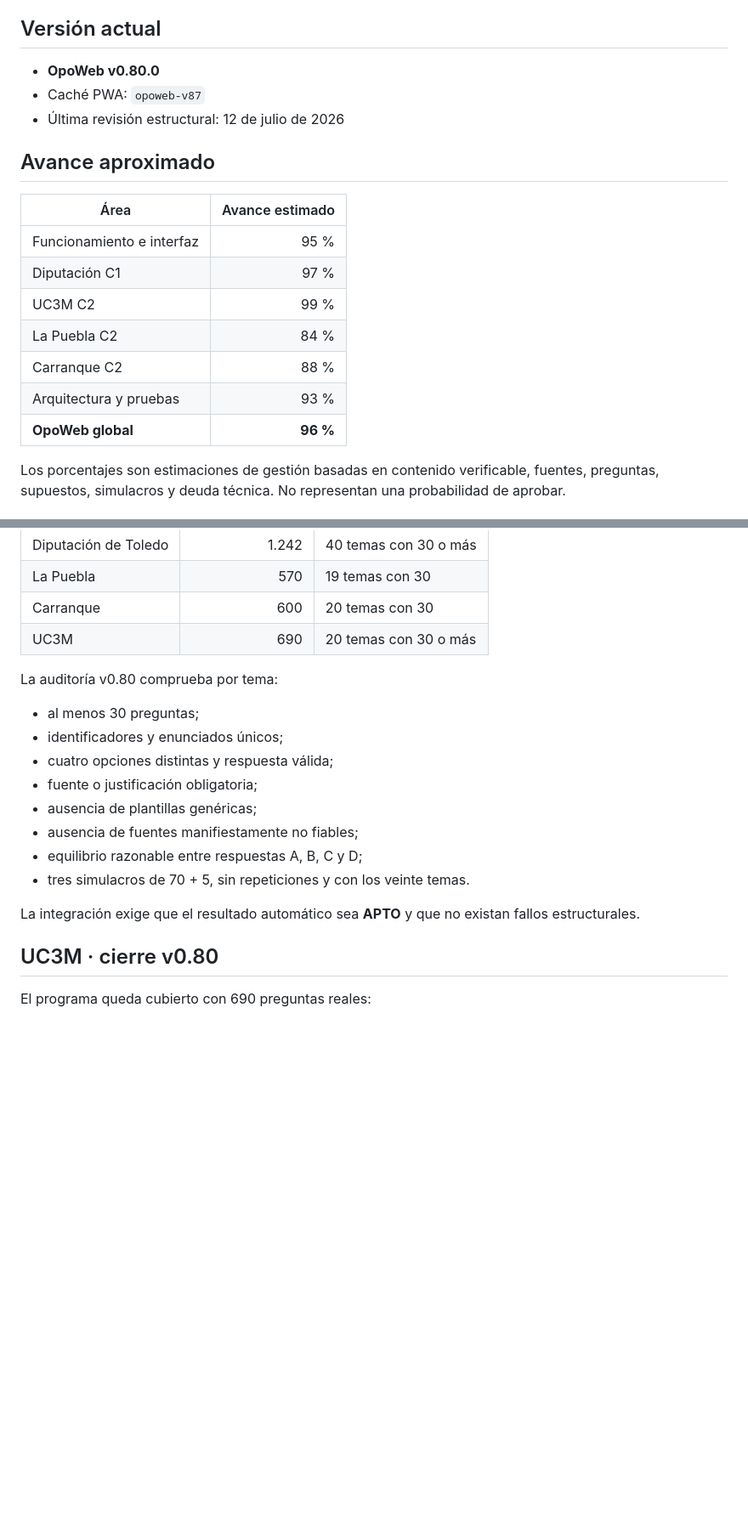
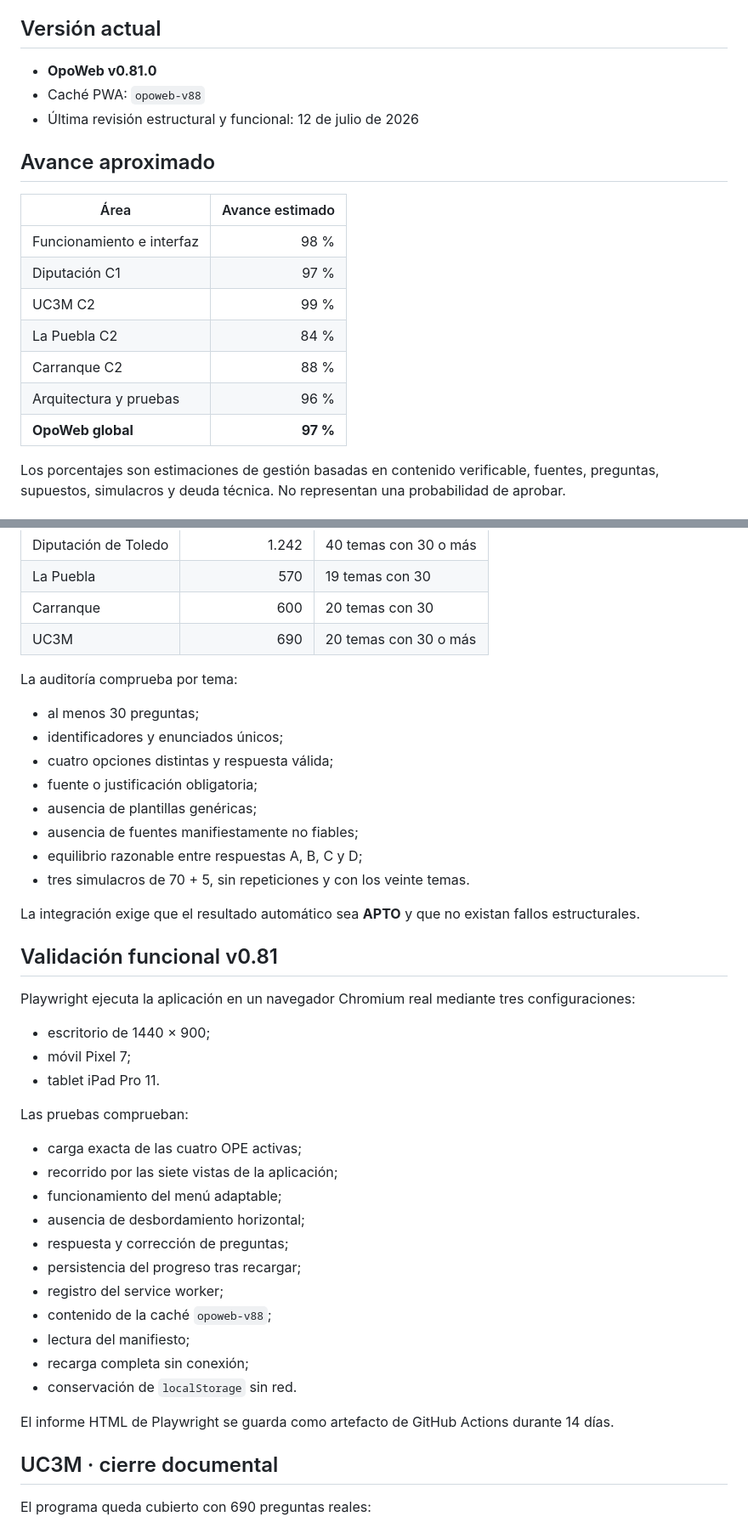
Before and after one commit to Ivannunezrodriguez/opoweb, a Markdown page: README.md, 2 parts joined by grey strips. Shown at 85% size. GitHub-like rendering; blank space fills up the shorter version.

Commit message:
Documentar validación de navegador y PWA v0.81

```diff
--- a/README.md
+++ b/README.md
@@ -11,21 +11,21 @@ Las Ventas con Peña Aguilera permanece fuera de la planificación activa. No se
 
 ## Versión actual
 
-- **OpoWeb v0.80.0**
-- Caché PWA: `opoweb-v87`
-- Última revisión estructural: 12 de julio de 2026
+- **OpoWeb v0.81.0**
+- Caché PWA: `opoweb-v88`
+- Última revisión estructural y funcional: 12 de julio de 2026
 
 ## Avance aproximado
 
 | Área | Avance estimado |
 |---|---:|
-| Funcionamiento e interfaz | 95 % |
+| Funcionamiento e interfaz | 98 % |
 | Diputación C1 | 97 % |
 | UC3M C2 | 99 % |
 | La Puebla C2 | 84 % |
 | Carranque C2 | 88 % |
-| Arquitectura y pruebas | 93 % |
-| **OpoWeb global** | **96 %** |
+| Arquitectura y pruebas | 96 % |
+| **OpoWeb global** | **97 %** |
 
 Los porcentajes son estimaciones de gestión basadas en contenido verificable, fuentes, preguntas, supuestos, simulacros y deuda técnica. No representan una probabilidad de aprobar.
 
@@ -40,7 +40,7 @@ La ejecución real de la aplicación contiene **3.102 preguntas**:
 | Carranque | 600 | 20 temas con 30 |
 | UC3M | 690 | 20 temas con 30 o más |
 
-La auditoría v0.80 comprueba por tema:
+La auditoría comprueba por tema:
 
 - al menos 30 preguntas;
 - identificadores y enunciados únicos;
@@ -53,7 +53,31 @@ La auditoría v0.80 comprueba por tema:
 
 La integración exige que el resultado automático sea **APTO** y que no existan fallos estructurales.
 
-## UC3M · cierre v0.80
+## Validación funcional v0.81
+
+Playwright ejecuta la aplicación en un navegador Chromium real mediante tres configuraciones:
+
+- escritorio de 1440 × 900;
+- móvil Pixel 7;
+- tablet iPad Pro 11.
+
+Las pruebas comprueban:
+
+- carga exacta de las cuatro OPE activas;
+- recorrido por las siete vistas de la aplicación;
+- funcionamiento del menú adaptable;
+- ausencia de desbordamiento horizontal;
+- respuesta y corrección de preguntas;
+- persistencia del progreso tras recargar;
+- registro del service worker;
+- contenido de la caché `opoweb-v88`;
+- lectura del manifiesto;
+- recarga completa sin conexión;
+- conservación de `localStorage` sin red.
+
+El informe HTML de Playwright se guarda como artefacto de GitHub Actions durante 14 días.
+
+## UC3M · cierre documental
 
 El programa queda cubierto con 690 preguntas reales:
 
```
Also changed, not shown: other parts of README.md (+16 -14 lines).
